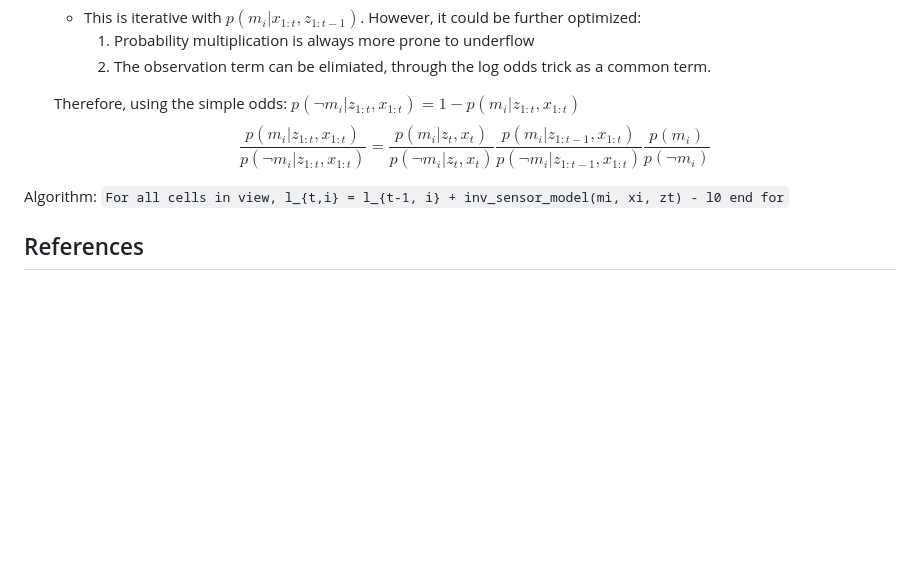
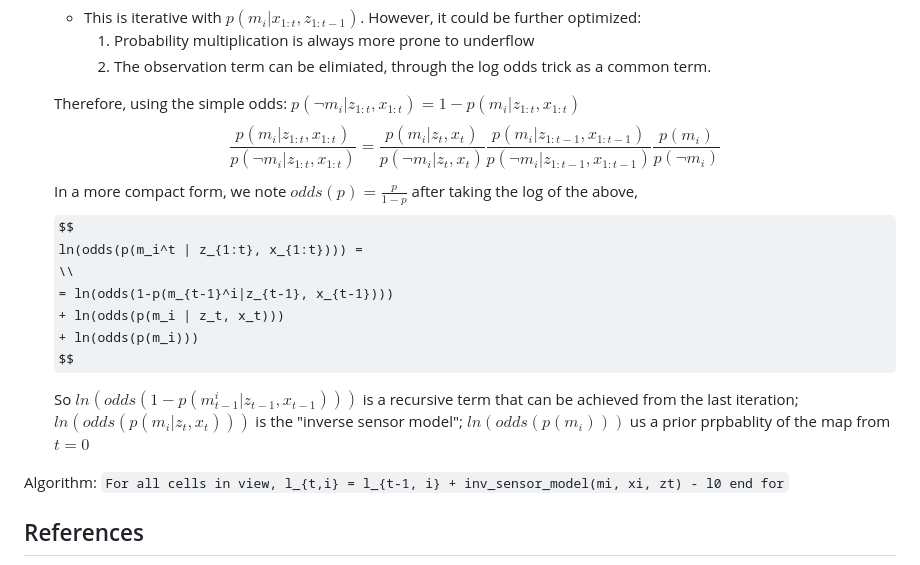
Before and after one commit to RicoJia/The-Dream-Robot, a Markdown page: src/dream_gmapping/my_implementation_gmapping_paper_reading.md, the part around the change. GitHub-like rendering; some formulas as TeX source; blank space fills up the shorter version.

Commit message:
my implementation

````diff
--- a/src/dream_gmapping/my_implementation_gmapping_paper_reading.md
+++ b/src/dream_gmapping/my_implementation_gmapping_paper_reading.md
@@ -172,9 +172,19 @@ $\alpha_{j}$ is the count of reflections at cell $j$, and $\beta_{j}$ is the cou
     $$
     \frac{p(m_i | z_{1:t}, x_{1:t})}{p(\neg{m_i} | z_{1:t}, x_{1:t})} =
         \frac{p(m_i | z_t, x_t)}{p(\neg{m_i} | z_t, x_t)}
-        \frac{p(m_i | z_{1:t-1}, x_{1:t})}{p(\neg{m_i} | z_{1:t-1}, x_{1:t})}
+        \frac{p(m_i | z_{1:t-1}, x_{1:t-1})}{p(\neg{m_i} | z_{1:t-1}, x_{1:t-1})}
         \frac{p(m_i)}{p(\neg{m_i})}
     $$
+  In a more compact form, we note $odds(p) = \frac{p}{1-p}$ after taking the log of the above,
+    $$
+    ln(odds(p(m_i^t | z_{1:t}, x_{1:t}))) =
+    \\
+    = ln(odds(1-p(m_{t-1}^i|z_{t-1}, x_{t-1})))
+    + ln(odds(p(m_i | z_t, x_t)))
+    + ln(odds(p(m_i)))
+    $$
+
+  So $ln(odds(1-p(m_{t-1}^i|z_{t-1}, x_{t-1})))$ is a recursive term that can be achieved from the last iteration; $ln(odds(p(m_i | z_t, x_t)))$ is the "inverse sensor model"; $ln(odds(p(m_i)))$ us a prior prpbablity of the map from $t=0$
 
 Algorithm:
     ```
````
